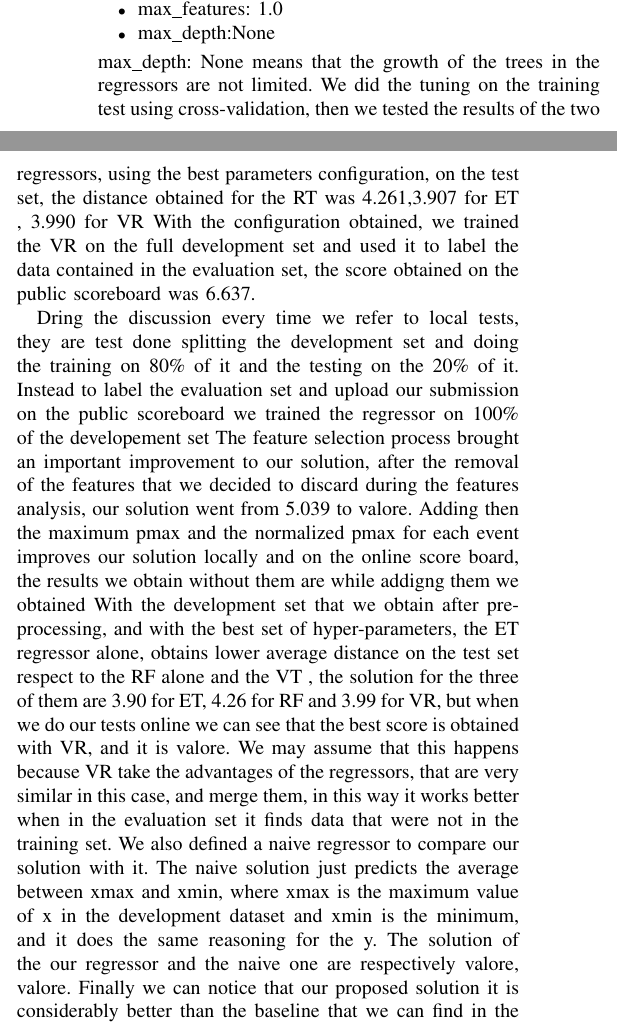
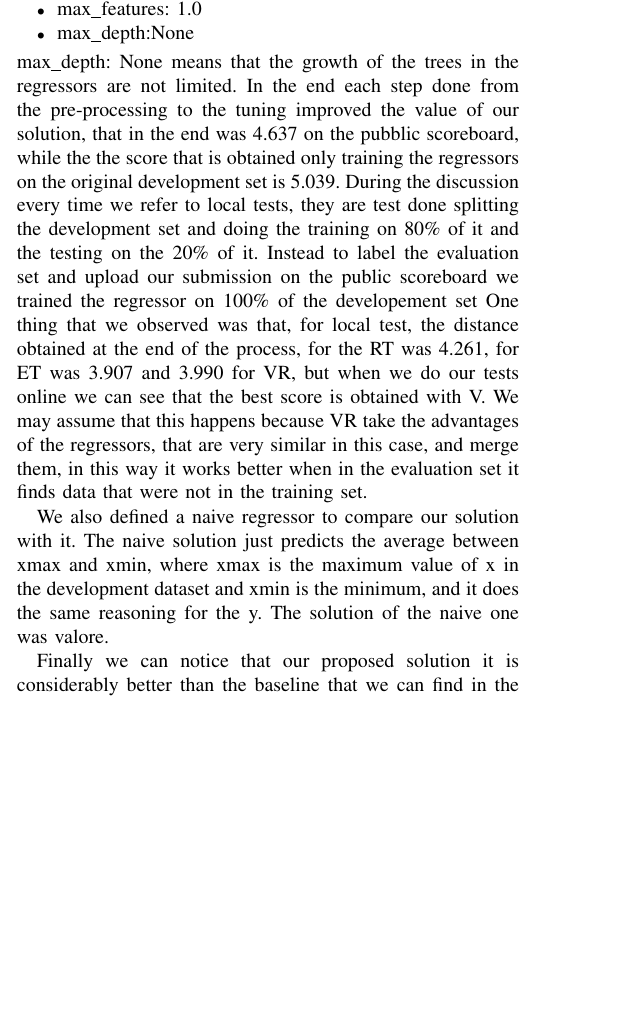
Before and after one commit to Gin549/DsLabProejct, a LaTeX paper (doc/main.tex): two parts of the columns of page 3 of 4 before the commit and part of one column of page 3 of 4 after it, the two joined at a grey line, cut so that both start at the same text, the shorter picture padded with empty space. Compiled offline with pdfLaTeX; a missing font is replaced by an installed copy or a similar font; a LaTeX package or settings file that is missing is left out.

Commit message:
Update 2 report

```diff
--- a/doc/main.tex
+++ b/doc/main.tex
@@ -128,4 +128,4 @@ The computational efficiency of the algorithm is an important advantage of this
 - Voting regressor: it is an ensemble machine learning technique. It is based on the simple idea of using the average of different regression models. In this way, the advantages of multiple models can be combined. In this case, we used the mean of the random forest and the extra tree regressors. %TODO: cite a paper and change the name, I don't think that voting regressor is the official one
 \subsection{Hyperparameters tuning}
 The tuning was performed on the hyperparameters of the RT and the ET. As a consequence, the voting regressor used the best performing configurations of the other two models. \\
-The RT and the ET algorithms share all the parameters we considered for the tuning. They are:
+The RT and the ET algorithms share all the parameters we considered for the tuning, the parameters and their value are in table \ref{tab:tabHP}
@@ -162,31 +185,22 @@ The best configuration for ET was:
     \item max\_depth:None
 \end{itemize}
 max\_depth: None means that the growth of the trees in the regressors are not limited.
-We did the tuning on the training test using cross-validation, then we tested the results of the two regressors, using the best parameters configuration, on the test set, the
-distance obtained for the RT was 4.261,3.907 for ET , 3.990 for VR
-With the configuration obtained, we trained the VR on the full development set and used it to label the data contained in the evaluation set, the score obtained on the public
-scoreboard was 6.637.
+In the end each step done from the pre-processing to the tuning improved the value of our solution, that in the end was 4.637 on the pubblic scoreboard, while the the score that is obtained only training the regressors on the original development set is 5.039.
+During the discussion every time we refer to local tests, they are test done splitting the development set and doing the training on 80\% of it and the testing on the 20\% of it. Instead to label the evaluation set and upload our submission on the public scoreboard we trained the regressor on 100\% of the developement set
+One thing that we observed was that, for local test, the distance obtained at the end of the process, for the RT was 4.261, for ET was 3.907 and 3.990 for VR, but when we do our tests online we can see that the best score is obtained with V. We may assume that this happens because VR take the advantages of the regressors, that are very similar in this case, and merge them, in this way it works better when in the evaluation set it finds data that were not in the training set.
 
-Dring the discussion every time we refer to local tests, they are test done splitting the development set and doing the training on 80\% of it and the testing on the 20\% of it. Instead to label the evaluation set and upload our submission on the public scoreboard we trained the regressor on 100\% of the developement set
-The feature selection process brought an important improvement to our solution, after the removal of the features that we decided to discard during the features analysis,
-our solution went from 5.039 to valore.
-%5.039 Soluzione online base
-%Distance on local test combined : 4.677499770610218
-%Distance on local test randomF : 4.6320736739355395
-%Distance on local test ET : 5.03086466714152
-Adding then the maximum pmax and the normalized pmax for each event improves our solution locally and on the online score board, the results we obtain without them are
-%TODO Aggiungere i valori
-while addigng them we obtained %TODO aggiungere i valori.
-With the development set that we obtain after pre-processing, and with the best set of hyper-parameters, the ET regressor alone, obtains lower average distance on the test set respect to the RF alone and the VT , the solution for the three of them are 3.90 for ET, 4.26 for RF and 3.99 for VR,
-but when we do our tests online we can see that the best score is obtained with VR, and it is valore. We may assume that this happens because VR take the advantages of the regressors, that are very similar in this case, and merge them, in this way it works better when in the evaluation set it finds data that were not in the training set.
+
+
 We also defined a naive regressor to compare our solution with it. The naive solution just predicts the average between xmax and xmin, where xmax is the maximum value of x in the development dataset and xmin is the minimum, and it does the same reasoning for the y.
-The solution of the our regressor and the naive one are respectively valore, valore.
+The solution of the naive one was valore.
+
 Finally we can notice that our proposed solution it is considerably better than the baseline that we can find in the scoreboard, the difference between the two is 1.992.
+
 If we compare our result with the ones obtained by other grups on the scoreaboard, we can see that we are on the first third of the table, for sure there is room for improvement considering that the solutions in the first positions are significantly superior.
 
 \section{Discussion}
 From the results we obtained we can see that the predictions done with the VR are closer to the solution than the ones we obtained using the algorithms separetly, this is what we expected from the voting regressor, that with similar algorithms is supposed to exploit the advantages of them and obtain better results.
-Figure A permit us to show also that the position near the metal bar of the pads were the ones that were harder to predict, in those position we can see that the error is bigger if compared to others not so close to the pads.
+We also wanted to underline that it is possible to notice that prediction error is bigger near the pads of the sensors, in those positions we can see that the error is bigger if compared to others not so close to the pads.
 To seek a solution that improves the proposed one it is possibile to expand the grid search testing more configuration for the attributes on which we focused, it could be also interesting to add more attributes to the grid search.
 Different and improved results could be found trying various technique, methods that exploits other Machine Learning regressor that we did not explore.
 Also additional domain knowledge, like pyhisical consideration on the particle or on the sensonr, could help during the feature extraction.
```
Also changed, not shown: doc/main.tex (23 more changed lines).
